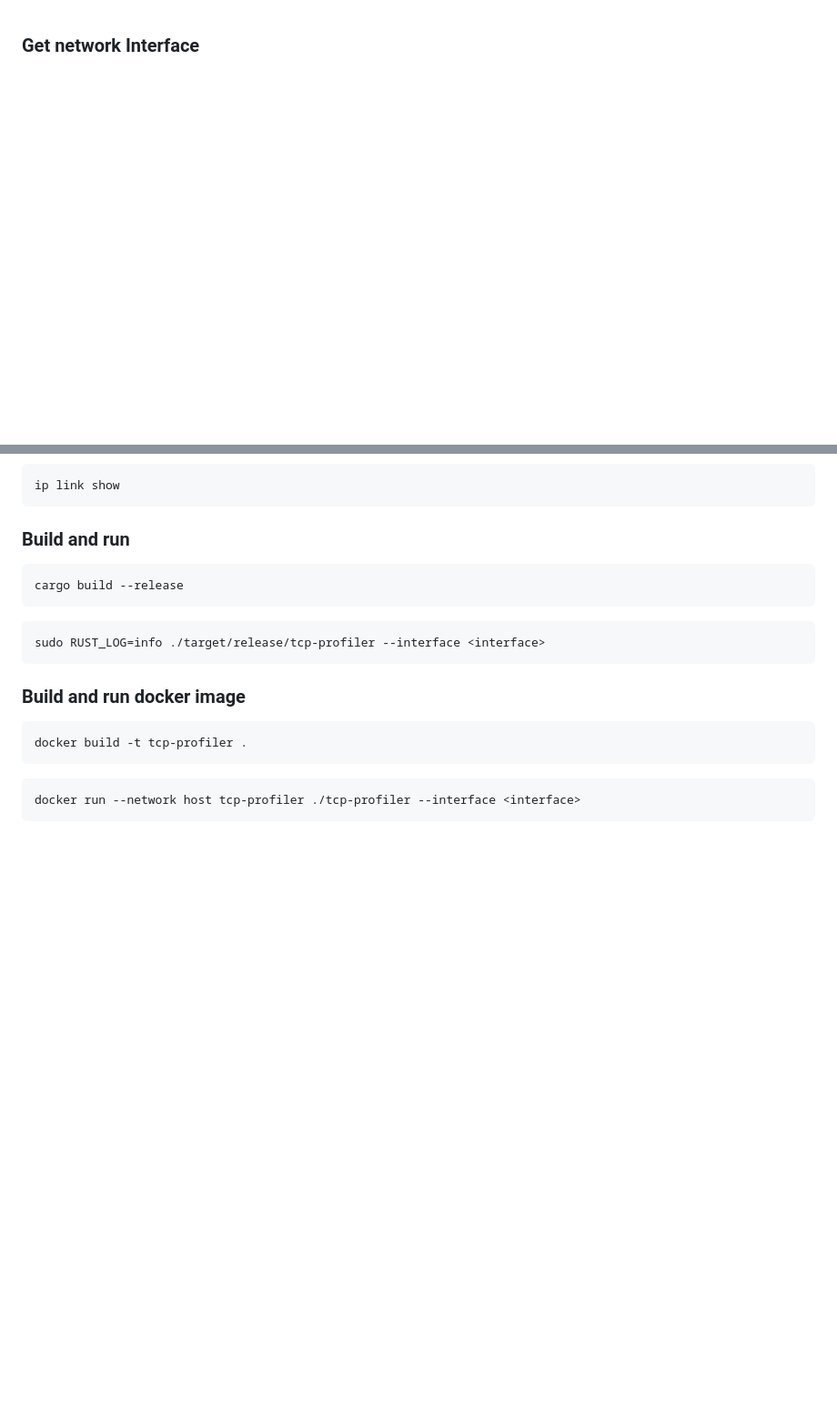
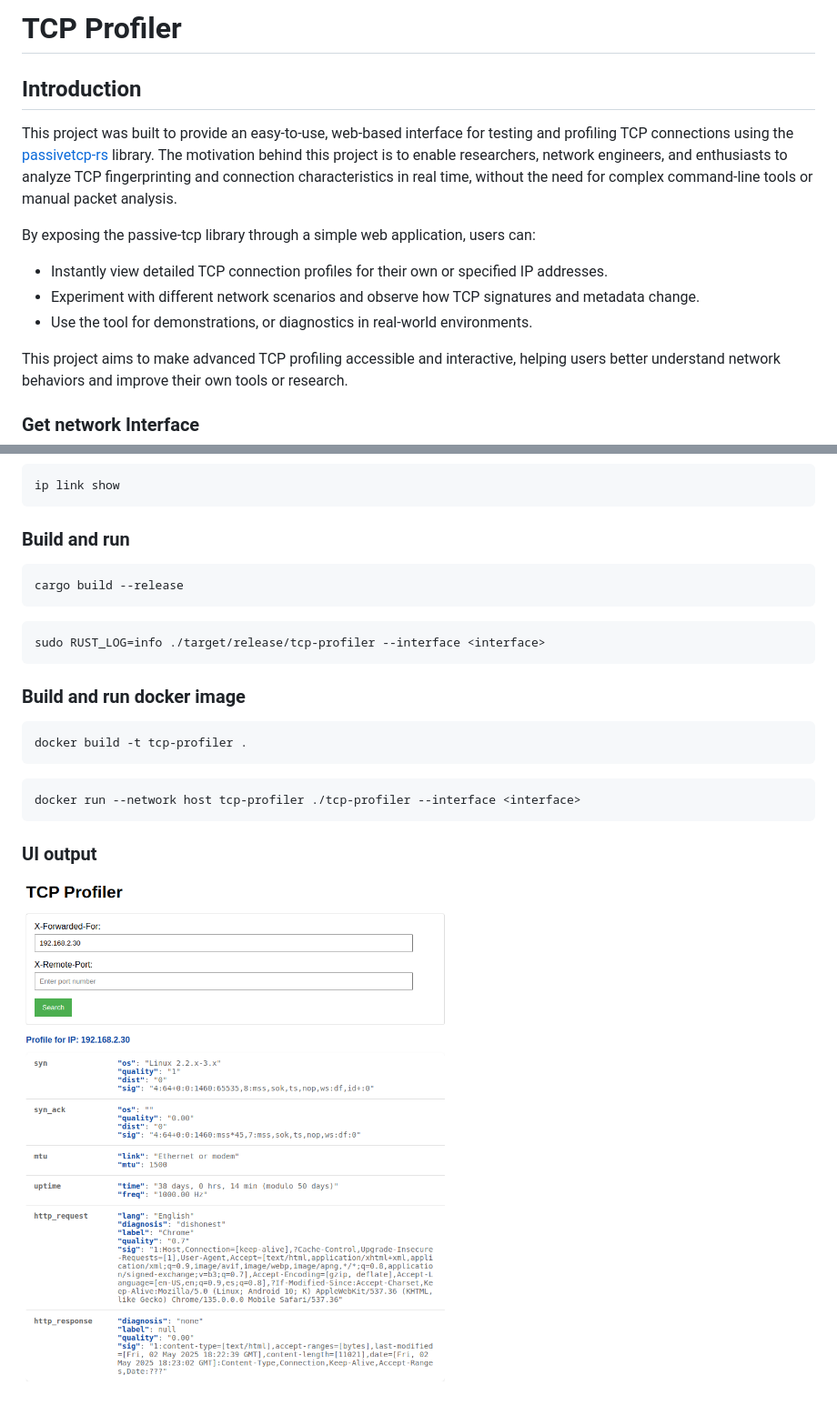
Before and after one commit to biandratti/tcp-profiler, a Markdown page: README.md, 2 parts joined by grey strips. Shown: that part at 91% size. Rendered like a GitHub page; pictures changed too: img.png (added); blank space fills up the shorter version.

````diff
--- a/README.md
+++ b/README.md
@@ -1,3 +1,16 @@
+# TCP Profiler
+
+## Introduction
+
+This project was built to provide an easy-to-use, web-based interface for testing and profiling TCP connections using the [passivetcp-rs](https://github.com/biandratti/passivetcp-rs) library. The motivation behind this project is to enable researchers, network engineers, and enthusiasts to analyze TCP fingerprinting and connection characteristics in real time, without the need for complex command-line tools or manual packet analysis.
+
+By exposing the passive-tcp library through a simple web application, users can:
+- Instantly view detailed TCP connection profiles for their own or specified IP addresses.
+- Experiment with different network scenarios and observe how TCP signatures and metadata change.
+- Use the tool for demonstrations, or diagnostics in real-world environments.
+
+This project aims to make advanced TCP profiling accessible and interactive, helping users better understand network behaviors and improve their own tools or research.
+
 ###  Get network Interface
 ```
 ip link show
@@ -19,3 +32,6 @@ docker build -t tcp-profiler .
 ```
 docker run --network host tcp-profiler ./tcp-profiler --interface <interface>
 ```
+
+### UI output
+![img.png](img.png)
````
